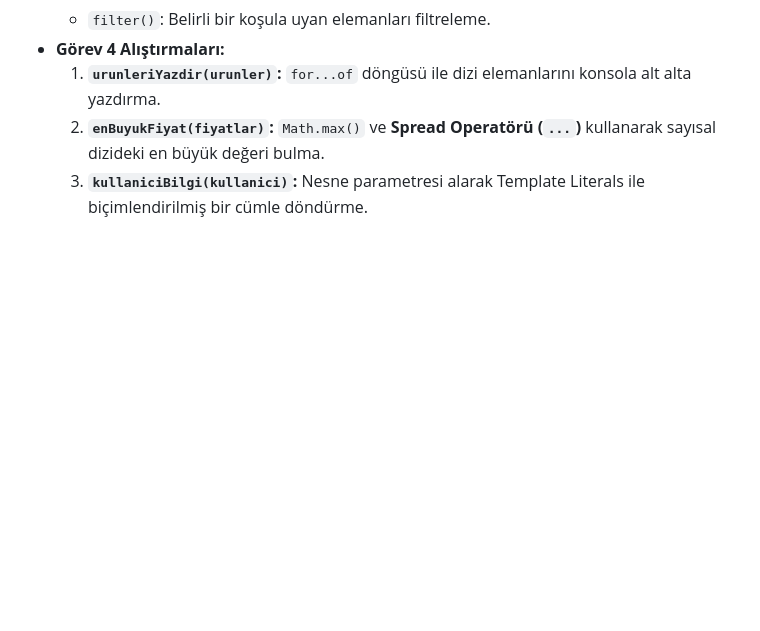
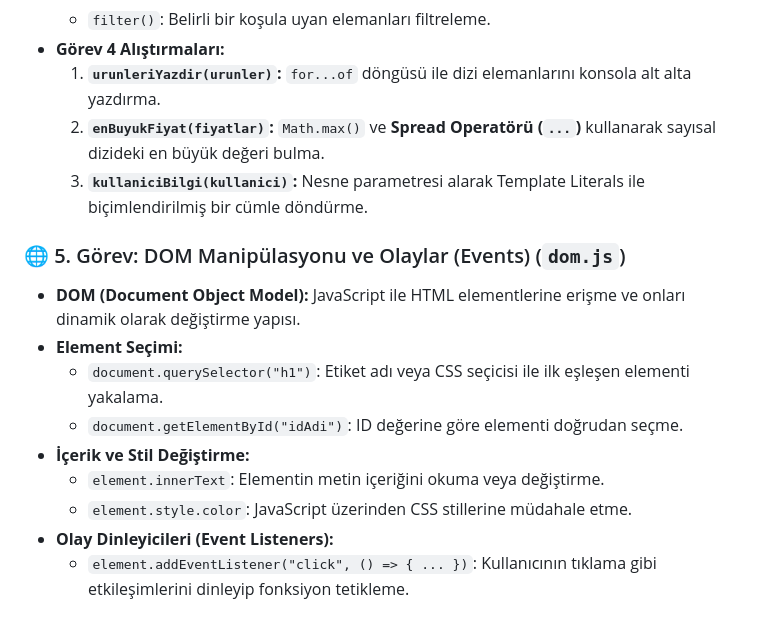
Before and after one commit to muzaffersrky1925g/staj-web, a Markdown page: NOTLAR.md, the part around the change. Rendered like a GitHub page; blank space fills up the shorter version.

Commit message:
NOTLAR.md guncellendi (DOM manipulasyonu eklendi)

```diff
--- a/NOTLAR.md
+++ b/NOTLAR.md
@@ -102,3 +102,15 @@
   1. **`urunleriYazdir(urunler)`:** `for...of` döngüsü ile dizi elemanlarını konsola alt alta yazdırma.
   2. **`enBuyukFiyat(fiyatlar)`:** `Math.max()` ve **Spread Operatörü (`...`)** kullanarak sayısal dizideki en büyük değeri bulma.
   3. **`kullaniciBilgi(kullanici)`:** Nesne parametresi alarak Template Literals ile biçimlendirilmiş bir cümle döndürme.
+
+### 🌐 5. Görev: DOM Manipülasyonu ve Olaylar (Events) (`dom.js`)
+
+- **DOM (Document Object Model):** JavaScript ile HTML elementlerine erişme ve onları dinamik olarak değiştirme yapısı.
+- **Element Seçimi:**
+  - `document.querySelector("h1")`: Etiket adı veya CSS seçicisi ile ilk eşleşen elementi yakalama.
+  - `document.getElementById("idAdi")`: ID değerine göre elementi doğrudan seçme.
+- **İçerik ve Stil Değiştirme:**
+  - `element.innerText`: Elementin metin içeriğini okuma veya değiştirme.
+  - `element.style.color`: JavaScript üzerinden CSS stillerine müdahale etme.
+- **Olay Dinleyicileri (Event Listeners):**
+  - `element.addEventListener("click", () => { ... })`: Kullanıcının tıklama gibi etkileşimlerini dinleyip fonksiyon tetikleme.
```
